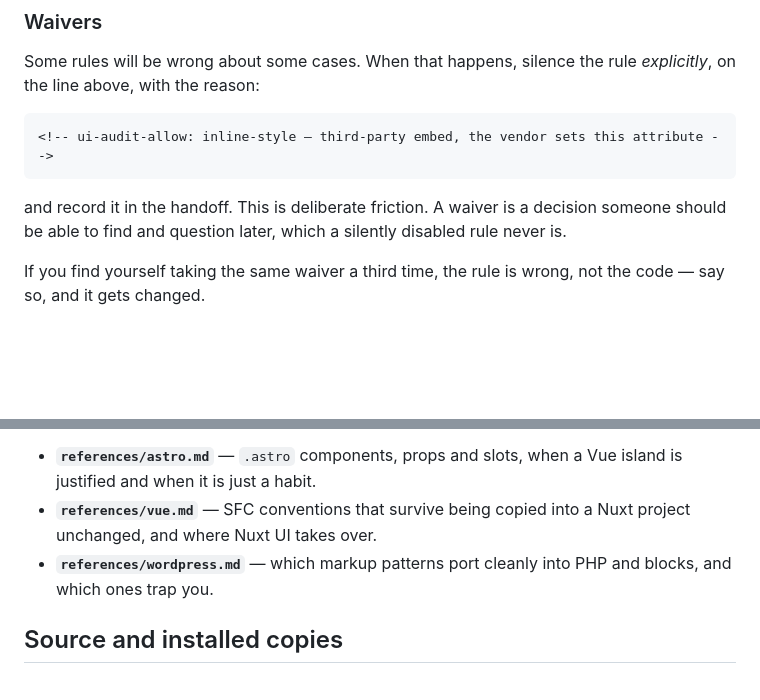
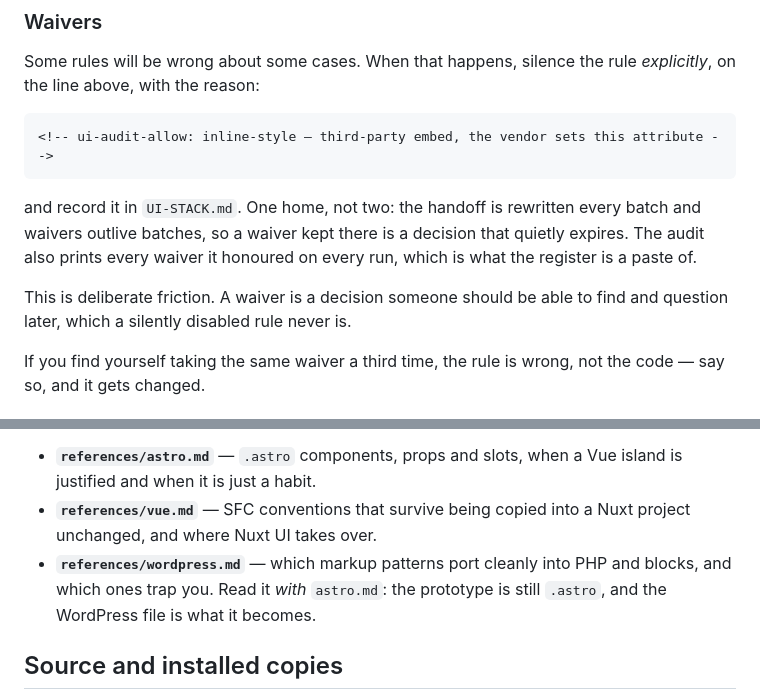
Before and after one commit to AndreaTuci/cairn, a Markdown page: skills/ui-composition/SKILL.md, 2 parts joined by grey strips. Rendered like a GitHub page; blank space fills up the shorter version.

````diff
--- a/skills/ui-composition/SKILL.md
+++ b/skills/ui-composition/SKILL.md
@@ -363,8 +374,12 @@ the line above, with the reason:
 <!-- ui-audit-allow: inline-style — third-party embed, the vendor sets this attribute -->
 ```
 
-and record it in the handoff. This is deliberate friction. A waiver is a decision someone should
-be able to find and question later, which a silently disabled rule never is.
+and record it in `UI-STACK.md`. One home, not two: the handoff is rewritten every batch and
+waivers outlive batches, so a waiver kept there is a decision that quietly expires. The audit also
+prints every waiver it honoured on every run, which is what the register is a paste of.
+
+This is deliberate friction. A waiver is a decision someone should be able to find and question
+later, which a silently disabled rule never is.
 
 If you find yourself taking the same waiver a third time, the rule is wrong, not the code — say
 so, and it gets changed.
@@ -379,7 +394,8 @@ needs reading:
 - **`references/vue.md`** — SFC conventions that survive being copied into a Nuxt project
   unchanged, and where Nuxt UI takes over.
 - **`references/wordpress.md`** — which markup patterns port cleanly into PHP and blocks, and
-  which ones trap you.
+  which ones trap you. Read it *with* `astro.md`: the prototype is still `.astro`, and the
+  WordPress file is what it becomes.
 
 ## Source and installed copies
 
````
Also changed, not shown: other parts of skills/ui-composition/SKILL.md (+23 -12 lines), 1 other file.
